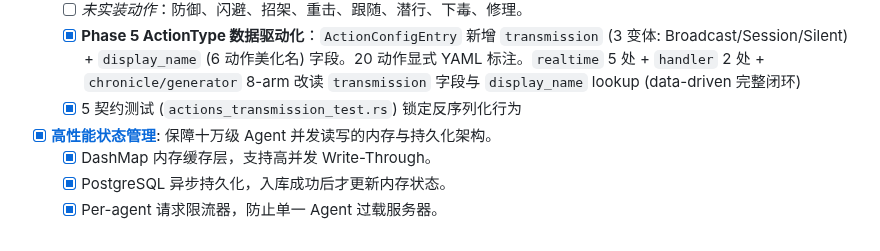
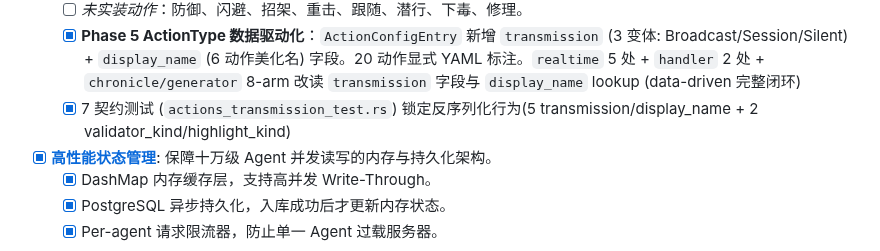
Before and after one commit to 8kugames/Cyber-Jianghu, a Markdown page: docs/features/summary.md, the part around the change. GitHub-like rendering.

Commit message:
docs(summary): correct actions_transmission_test count from 5 to 7
8f7670e CHANGELOG closure failed to update this bullet after a1b5fe6
added 2 tests (validator_kind + highlight_kind) on top of the original
5 (transmission/display_name from c1dabf9). Total: 7.

Caught by 双签 review #2 (C2 FAIL), agreed as 1-commit fix path.

```diff
--- a/docs/features/summary.md
+++ b/docs/features/summary.md
@@ -66,7 +66,7 @@
   - [x] 交互动作 (Interaction)：给予、偷窃。
   - [ ] *未实装动作*：防御、闪避、招架、重击、跟随、潜行、下毒、修理。
   - [x] **Phase 5 ActionType 数据驱动化**：`ActionConfigEntry` 新增 `transmission` (3 变体: Broadcast/Session/Silent) + `display_name` (6 动作美化名) 字段。20 动作显式 YAML 标注。`realtime` 5 处 + `handler` 2 处 + `chronicle/generator` 8-arm 改读 `transmission` 字段与 `display_name` lookup (data-driven 完整闭环)
-  - [x] 5 契约测试 (`actions_transmission_test.rs`) 锁定反序列化行为
+  - [x] 7 契约测试 (`actions_transmission_test.rs`) 锁定反序列化行为(5 transmission/display_name + 2 validator_kind/highlight_kind)
 - [x] **[高性能状态管理](../../crates/server/docs/architecture/p0_core/high_performance_state.md)**: 保障十万级 Agent 并发读写的内存与持久化架构。
   - [x] DashMap 内存缓存层，支持高并发 Write-Through。
   - [x] PostgreSQL 异步持久化，入库成功后才更新内存状态。
```
